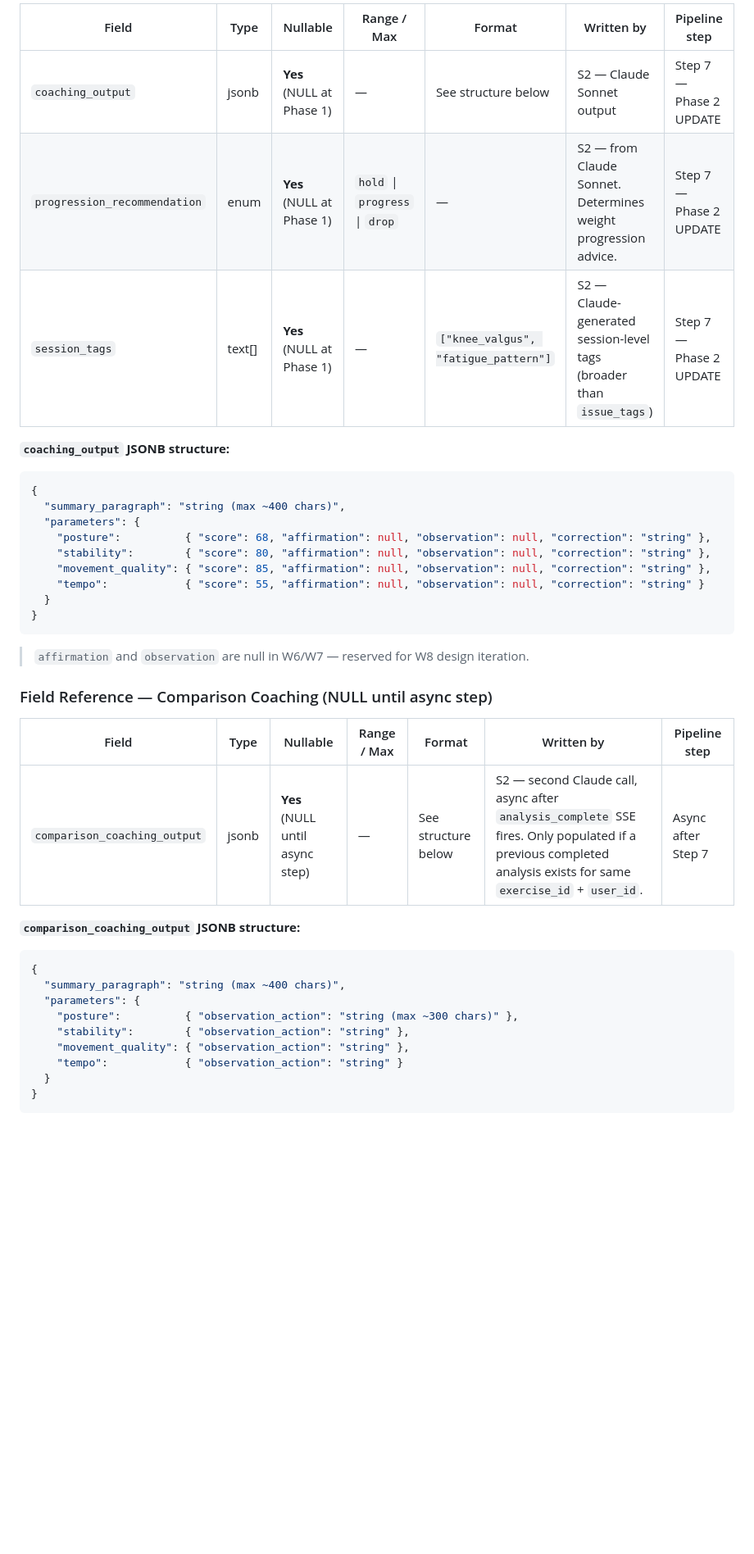
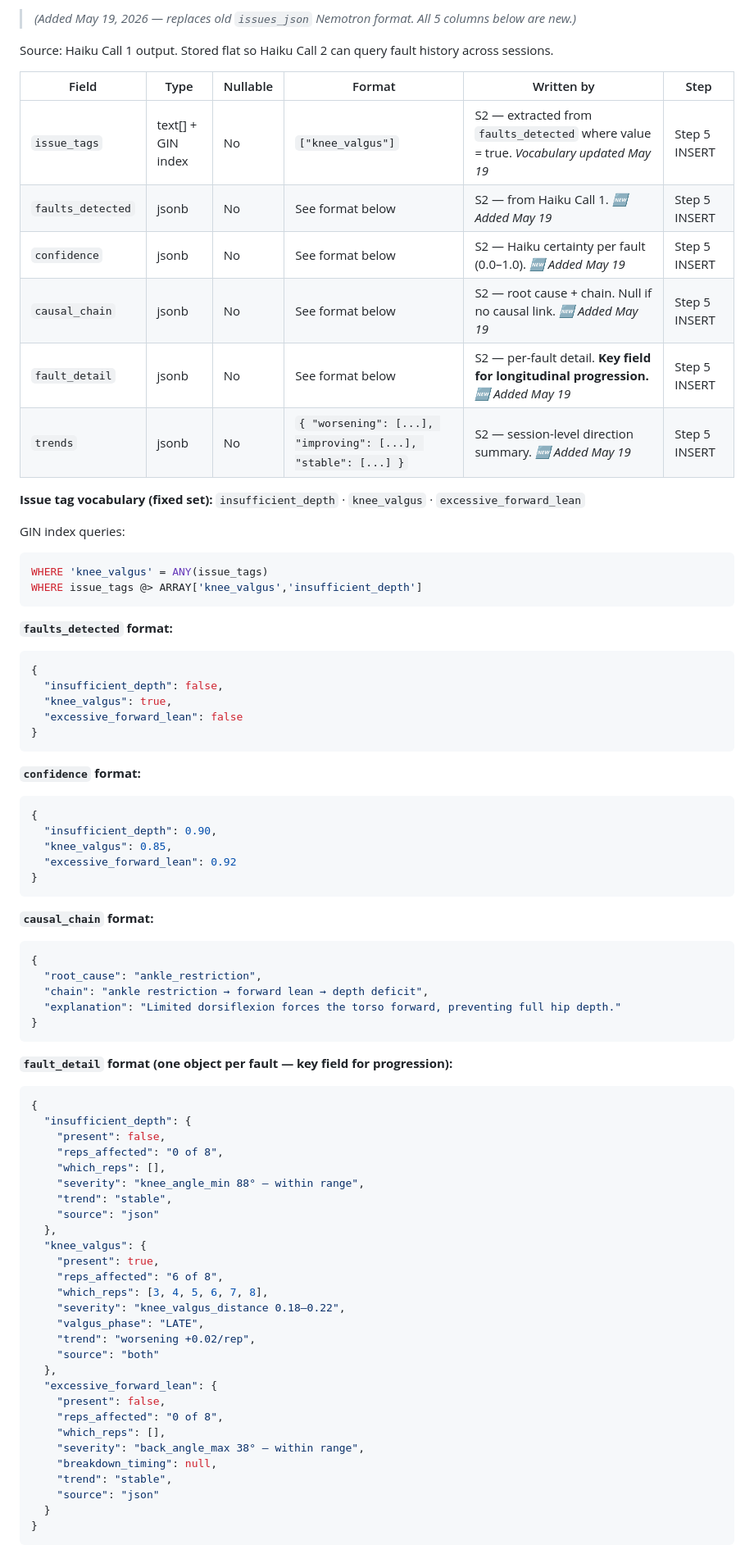
Before and after one commit to amritabalaji-11/kinetic-docs, a Markdown page: DB_Schema.md, the part around one of its changes. Shown at 82% size. Rendered like a GitHub page; blank space fills up the shorter version.

````diff
--- a/DB_Schema.md
+++ b/DB_Schema.md
@@ -175,39 +150,80 @@ GIN index query examples:
 
-| Field | Type | Nullable | Range / Max | Format | Written by | Pipeline step |
-|---|---|---|---|---|---|---|
-| `coaching_output` | jsonb | **Yes** (NULL at Phase 1) | — | See structure below | S2 — Claude Sonnet output | Step 7 — Phase 2 UPDATE |
-| `progression_recommendation` | enum | **Yes** (NULL at Phase 1) | `hold` \| `progress` \| `drop` | — | S2 — from Claude Sonnet. Determines weight progression advice. | Step 7 — Phase 2 UPDATE |
-| `session_tags` | text[] | **Yes** (NULL at Phase 1) | — | `["knee_valgus", "fatigue_pattern"]` | S2 — Claude-generated session-level tags (broader than `issue_tags`) | Step 7 — Phase 2 UPDATE |
+> *(Added May 19, 2026 — replaces old `issues_json` Nemotron format. All 5 columns below are new.)*
 
-**`coaching_output` JSONB structure:**
+Source: Haiku Call 1 output. Stored flat so Haiku Call 2 can query fault history across sessions.
+
+| Field | Type | Nullable | Format | Written by | Step |
+|---|---|---|---|---|---|
+| `issue_tags` | text[] + GIN index | No | `["knee_valgus"]` | S2 — extracted from `faults_detected` where value = true. *Vocabulary updated May 19* | Step 5 INSERT |
+| `faults_detected` | jsonb | No | See format below | S2 — from Haiku Call 1. *🆕 Added May 19* | Step 5 INSERT |
+| `confidence` | jsonb | No | See format below | S2 — Haiku certainty per fault (0.0–1.0). *🆕 Added May 19* | Step 5 INSERT |
+| `causal_chain` | jsonb | No | See format below | S2 — root cause + chain. Null if no causal link. *🆕 Added May 19* | Step 5 INSERT |
+| `fault_detail` | jsonb | No | See format below | S2 — per-fault detail. **Key field for longitudinal progression.** *🆕 Added May 19* | Step 5 INSERT |
+| `trends` | jsonb | No | `{ "worsening": [...], "improving": [...], "stable": [...] }` | S2 — session-level direction summary. *🆕 Added May 19* | Step 5 INSERT |
+
+**Issue tag vocabulary (fixed set):** `insufficient_depth` · `knee_valgus` · `excessive_forward_lean`
+
+GIN index queries:
+```sql
+WHERE 'knee_valgus' = ANY(issue_tags)
+WHERE issue_tags @> ARRAY['knee_valgus','insufficient_depth']
+```
+
+**`faults_detected` format:**
 ```json
 {
-  "summary_paragraph": "string (max ~400 chars)",
-  "parameters": {
-    "posture":          { "score": 68, "affirmation": null, "observation": null, "correction": "string" },
-    "stability":        { "score": 80, "affirmation": null, "observation": null, "correction": "string" },
-    "movement_quality": { "score": 85, "affirmation": null, "observation": null, "correction": "string" },
-    "tempo":            { "score": 55, "affirmation": null, "observation": null, "correction": "string" }
-  }
+  "insufficient_depth": false,
+  "knee_valgus": true,
+  "excessive_forward_lean": false
 }
 ```
-> `affirmation` and `observation` are null in W6/W7 — reserved for W8 design iteration.
 
-### Field Reference — Comparison Coaching (NULL until async step)
-
-| Field | Type | Nullable | Range / Max | Format | Written by | Pipeline step |
-|---|---|---|---|---|---|---|
-| `comparison_coaching_output` | jsonb | **Yes** (NULL until async step) | — | See structure below | S2 — second Claude call, async after `analysis_complete` SSE fires. Only populated if a previous completed analysis exists for same `exercise_id` + `user_id`. | Async after Step 7 |
-
-**`comparison_coaching_output` JSONB structure:**
+**`confidence` format:**
 ```json
 {
-  "summary_paragraph": "string (max ~400 chars)",
-  "parameters": {
-    "posture":          { "observation_action": "string (max ~300 chars)" },
-    "stability":        { "observation_action": "string" },
-    "movement_quality": { "observation_action": "string" },
-    "tempo":            { "observation_action": "string" }
+  "insufficient_depth": 0.90,
+  "knee_valgus": 0.85,
+  "excessive_forward_lean": 0.92
+}
+```
+
+**`causal_chain` format:**
+```json
+{
+  "root_cause": "ankle_restriction",
+  "chain": "ankle restriction → forward lean → depth deficit",
+  "explanation": "Limited dorsiflexion forces the torso forward, preventing full hip depth."
+}
+```
+
+**`fault_detail` format (one object per fault — key field for progression):**
+```json
+{
+  "insufficient_depth": {
+    "present": false,
+    "reps_affected": "0 of 8",
+    "which_reps": [],
+    "severity": "knee_angle_min 88° — within range",
+    "trend": "stable",
+    "source": "json"
+  },
+  "knee_valgus": {
+    "present": true,
+    "reps_affected": "6 of 8",
+    "which_reps": [3, 4, 5, 6, 7, 8],
+    "severity": "knee_valgus_distance 0.18–0.22",
+    "valgus_phase": "LATE",
+    "trend": "worsening +0.02/rep",
+    "source": "both"
+  },
+  "excessive_forward_lean": {
+    "present": false,
+    "reps_affected": "0 of 8",
+    "which_reps": [],
+    "severity": "back_angle_max 38° — within range",
+    "breakdown_timing": null,
+    "trend": "stable",
+    "source": "json"
   }
 }
 ```
````
Also changed, not shown: other parts of DB_Schema.md (+207 -138 lines).
